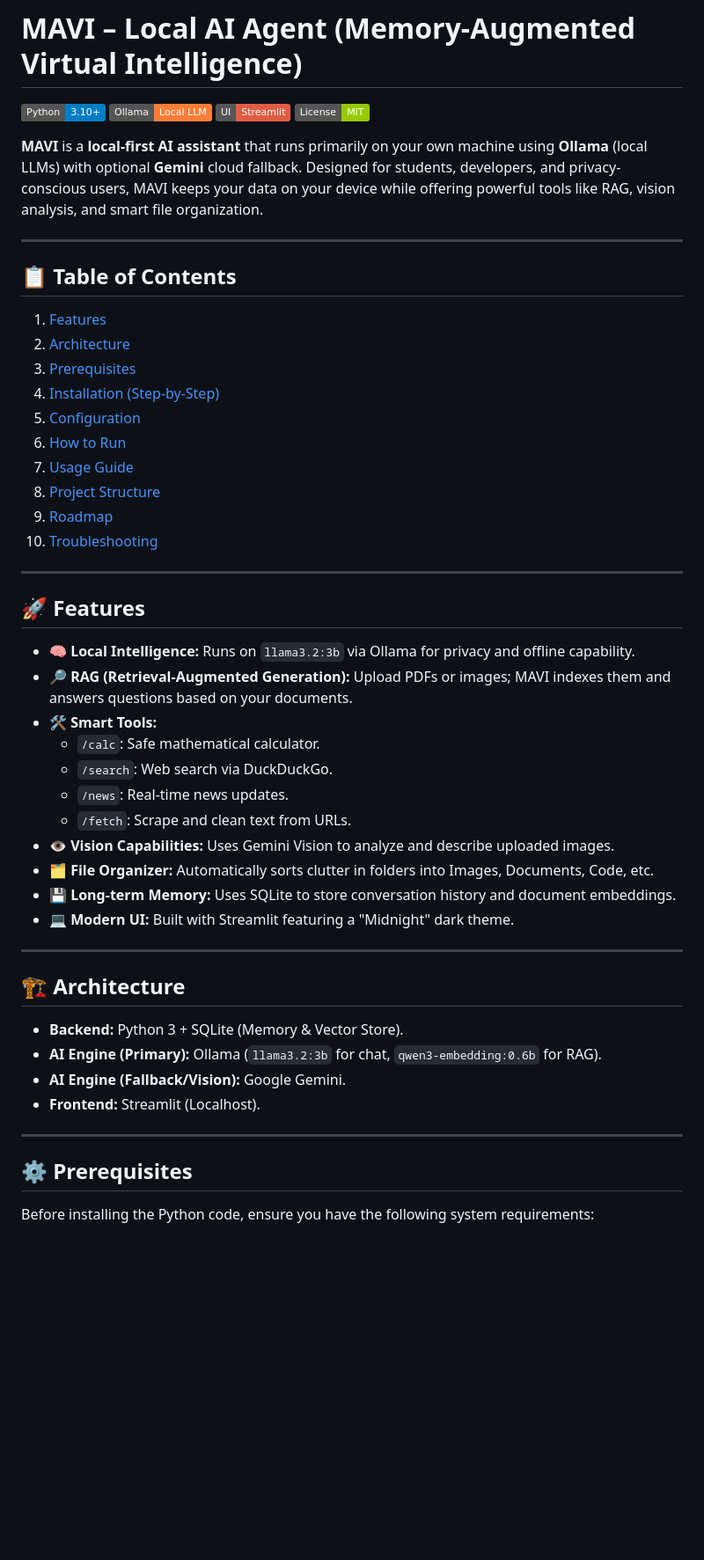
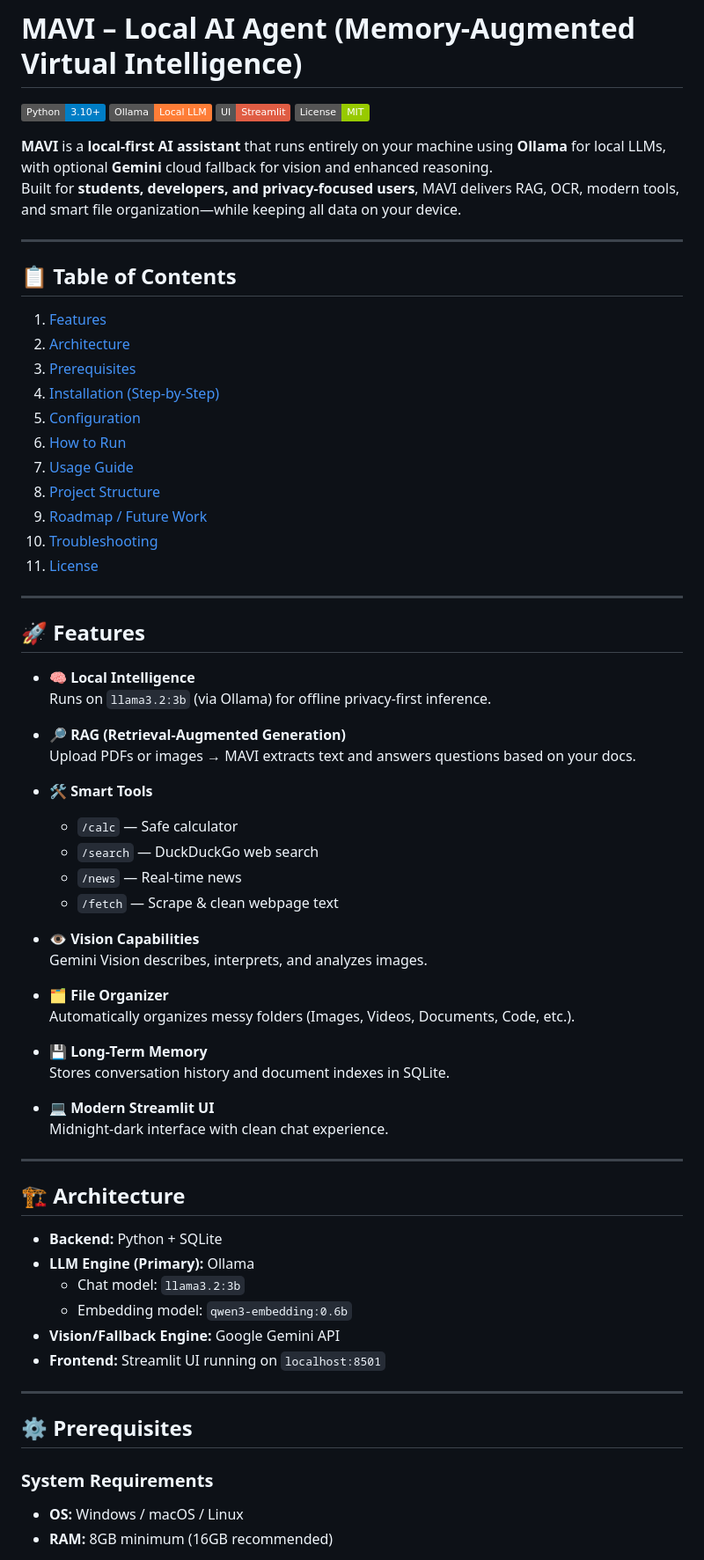
Before and after one commit to vicky-tec/MAVI-Local-AI-AGENT, a Markdown page: README.md, the part around the change printed below. Shown: that part at 88% size. Drawn GitHub-style; badges without logos; blank space fills up the shorter version.

```diff
--- a/README.md
+++ b/README.md
@@ -1,8 +1,12 @@
 # MAVI – Local AI Agent (Memory-Augmented Virtual Intelligence)
 
-![Python](https://img.shields.io/badge/Python-3.10%2B-blue) ![Ollama](https://img.shields.io/badge/Ollama-Local%20LLM-orange) ![Streamlit](https://img.shields.io/badge/UI-Streamlit-red) ![License](https://img.shields.io/badge/License-MIT-green)
+![Python](https://img.shields.io/badge/Python-3.10%2B-blue)
+![Ollama](https://img.shields.io/badge/Ollama-Local%20LLM-orange)
+![Streamlit](https://img.shields.io/badge/UI-Streamlit-red)
+![License](https://img.shields.io/badge/License-MIT-green)
 
-**MAVI** is a **local-first AI assistant** that runs primarily on your own machine using **Ollama** (local LLMs) with optional **Gemini** cloud fallback. Designed for students, developers, and privacy-conscious users, MAVI keeps your data on your device while offering powerful tools like RAG, vision analysis, and smart file organization.
+**MAVI** is a **local-first AI assistant** that runs entirely on your machine using **Ollama** for local LLMs, with optional **Gemini** cloud fallback for vision and enhanced reasoning.
+Built for **students, developers, and privacy-focused users**, MAVI delivers RAG, OCR, modern tools, and smart file organization—while keeping all data on your device.
 
 ---
 
@@ -16,37 +20,54 @@
 6. [How to Run](#-how-to-run)
 7. [Usage Guide](#-usage-guide)
 8. [Project Structure](#-project-structure)
-9. [Roadmap](#-roadmap--future-work)
+9. [Roadmap / Future Work](#-roadmap--future-work)
 10. [Troubleshooting](#-troubleshooting)
+11. [License](#-license)
 
 ---
 
 ## 🚀 Features
 
-* **🧠 Local Intelligence:** Runs on `llama3.2:3b` via Ollama for privacy and offline capability.
-* **🔎 RAG (Retrieval-Augmented Generation):** Upload PDFs or images; MAVI indexes them and answers questions based on your documents.
-* **🛠️ Smart Tools:**
-    * `/calc`: Safe mathematical calculator.
-    * `/search`: Web search via DuckDuckGo.
-    * `/news`: Real-time news updates.
-    * `/fetch`: Scrape and clean text from URLs.
-* **👁️ Vision Capabilities:** Uses Gemini Vision to analyze and describe uploaded images.
-* **🗂️ File Organizer:** Automatically sorts clutter in folders into Images, Documents, Code, etc.
-* **💾 Long-term Memory:** Uses SQLite to store conversation history and document embeddings.
-* **💻 Modern UI:** Built with Streamlit featuring a "Midnight" dark theme.
+- **🧠 Local Intelligence**
+  Runs on `llama3.2:3b` (via Ollama) for offline privacy-first inference.
+
+- **🔎 RAG (Retrieval-Augmented Generation)**
+  Upload PDFs or images → MAVI extracts text and answers questions based on your docs.
+
+- **🛠️ Smart Tools**
+  - `/calc` — Safe calculator
+  - `/search` — DuckDuckGo web search
+  - `/news` — Real-time news
+  - `/fetch` — Scrape & clean webpage text
+
+- **👁 Vision Capabilities**
+  Gemini Vision describes, interprets, and analyzes images.
+
+- **🗂 File Organizer**
+  Automatically organizes messy folders (Images, Videos, Documents, Code, etc.).
+
+- **💾 Long-Term Memory**
+  Stores conversation history and document indexes in SQLite.
+
+- **💻 Modern Streamlit UI**
+  Midnight-dark interface with clean chat experience.
 
 ---
 
 ## 🏗 Architecture
 
-* **Backend:** Python 3 + SQLite (Memory & Vector Store).
-* **AI Engine (Primary):** Ollama (`llama3.2:3b` for chat, `qwen3-embedding:0.6b` for RAG).
-* **AI Engine (Fallback/Vision):** Google Gemini.
-* **Frontend:** Streamlit (Localhost).
+- **Backend:** Python + SQLite
+- **LLM Engine (Primary):** Ollama
+  - Chat model: `llama3.2:3b`
+  - Embedding model: `qwen3-embedding:0.6b`
+- **Vision/Fallback Engine:** Google Gemini API
+- **Frontend:** Streamlit UI running on `localhost:8501`
 
 ---
 
 ## ⚙ Prerequisites
 
-Before installing the Python code, ensure you have the following system requirements:
+### System Requirements
+- **OS:** Windows / macOS / Linux
+- **RAM:** 8GB minimum (16GB recommended)
 
```
Also changed, not shown: other parts of README.md (+115 -44 lines).
